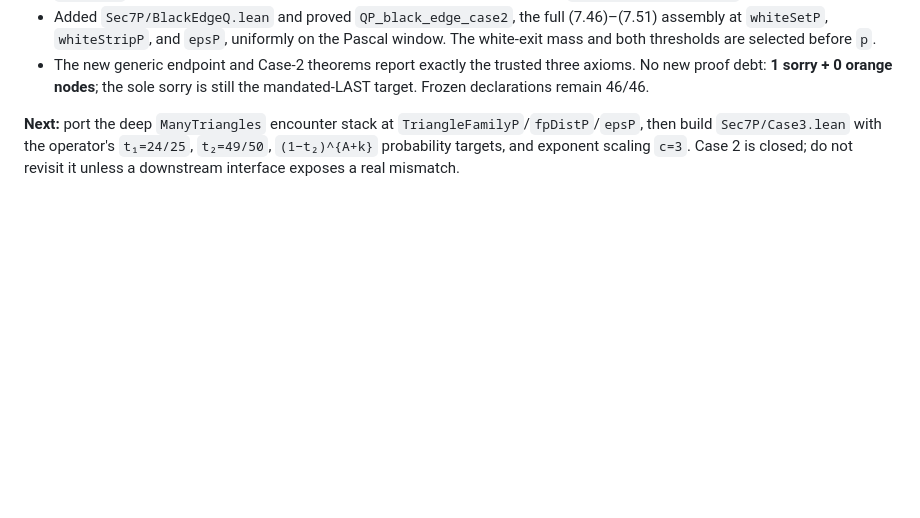
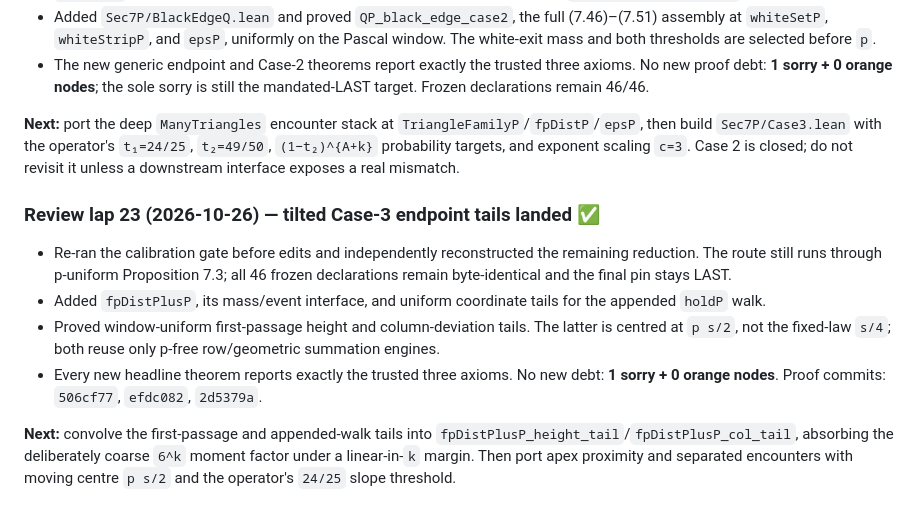
Before and after one commit to gotrevor/tao-collatz, a Markdown page: PENDING_WORK.md, the part around the change. Drawn GitHub-style; blank space fills up the shorter version.

```diff
--- a/PENDING_WORK.md
+++ b/PENDING_WORK.md
@@ -2022,3 +2022,23 @@ the finer-scale sibling) so `QP_fp_endpoint_le` can run at
 operator's `t₁=24/25`, `t₂=49/50`, `(1−t₂)^{A+k}` probability targets,
 and exponent scaling `c=3`. Case 2 is closed; do not revisit it unless a
 downstream interface exposes a real mismatch.
+
+### Review lap 23 (2026-10-26) — tilted Case-3 endpoint tails landed ✅
+
+- Re-ran the calibration gate before edits and independently reconstructed the
+  remaining reduction. The route still runs through p-uniform Proposition 7.3;
+  all 46 frozen declarations remain byte-identical and the final pin stays LAST.
+- Added `fpDistPlusP`, its mass/event interface, and uniform coordinate tails
+  for the appended `holdP` walk.
+- Proved window-uniform first-passage height and column-deviation tails. The
+  latter is centred at `p s/2`, not the fixed-law `s/4`; both reuse only p-free
+  row/geometric summation engines.
+- Every new headline theorem reports exactly the trusted three axioms. No new
+  debt: **1 sorry + 0 orange nodes**. Proof commits: `506cf77`, `efdc082`,
+  `2d5379a`.
+
+**Next:** convolve the first-passage and appended-walk tails into
+`fpDistPlusP_height_tail`/`fpDistPlusP_col_tail`, absorbing the deliberately
+coarse `6^k` moment factor under a linear-in-`k` margin. Then port apex
+proximity and separated encounters with moving centre `p s/2` and the
+operator's `24/25` slope threshold.
```
Also changed, not shown: HANDOFF.md (+84 -75 lines).
